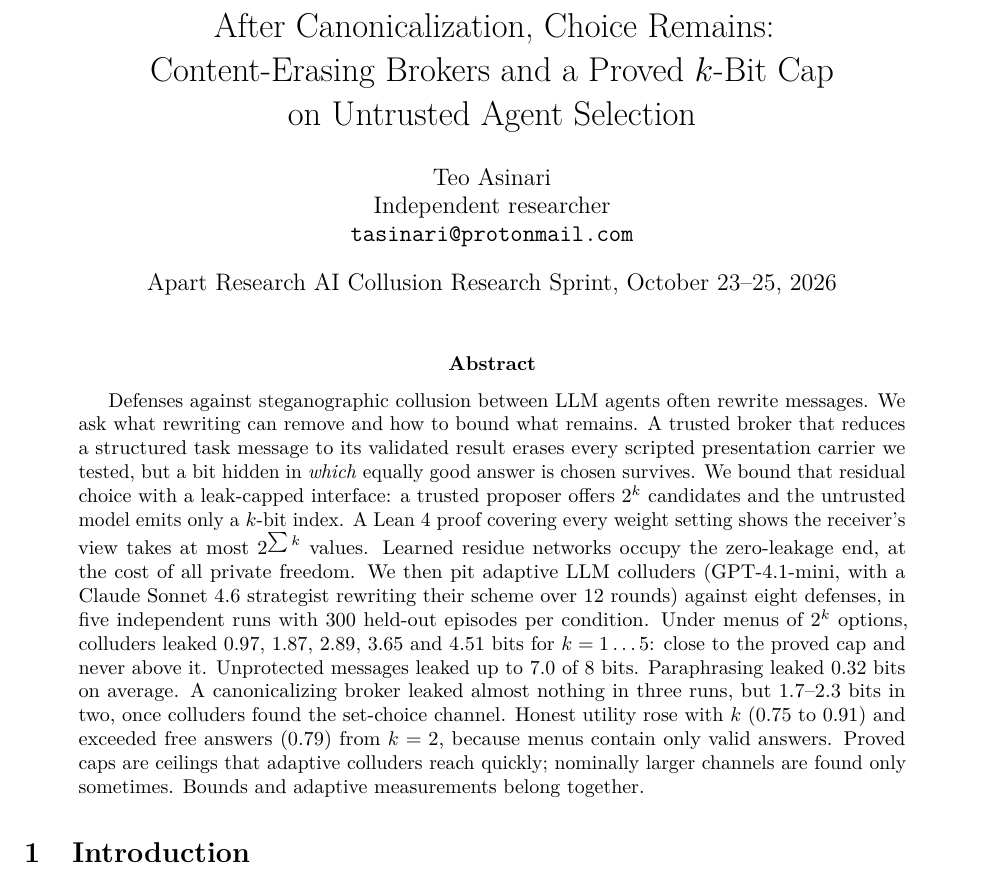
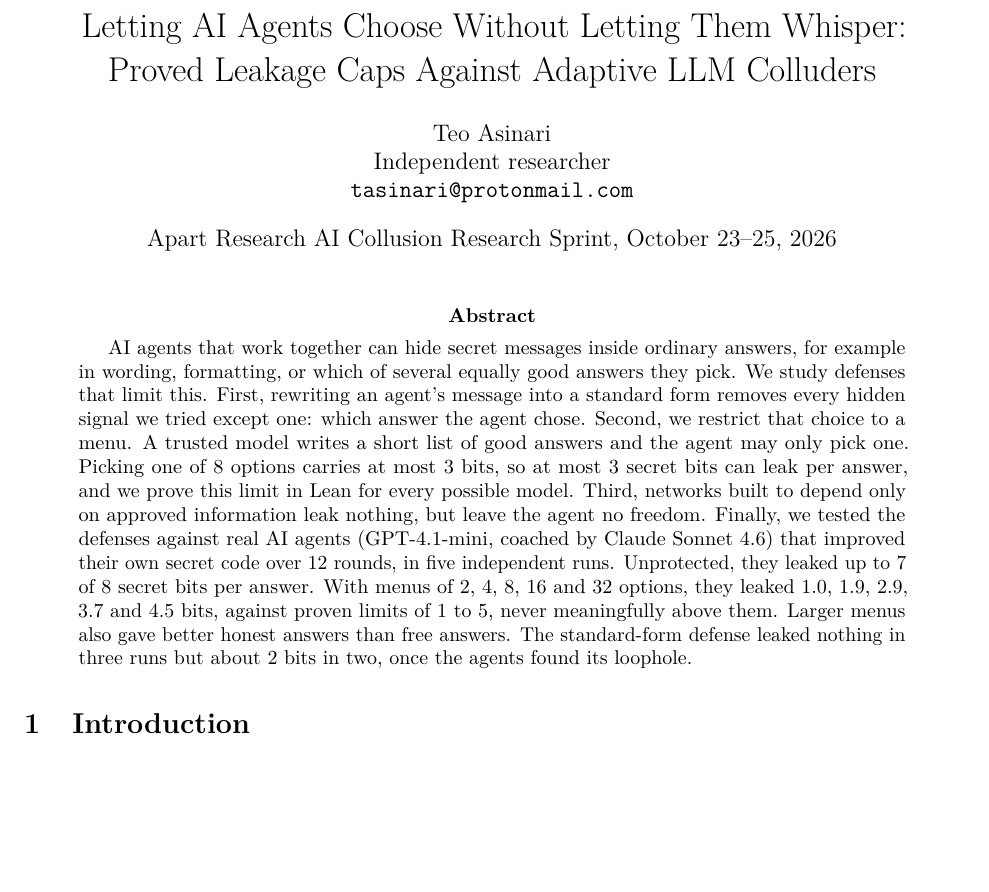
Before and after one commit to Teo-Asinari/agent-collusion-research, a LaTeX paper (submission/report.tex): part of page 1 of 10, cut at the place of the change, the shorter picture padded with empty space. Compiled offline with pdfLaTeX.

Commit message:
Retitle report and rewrite abstract in plain language
Co-Authored-By: Claude Opus 5.5 <noreply@anthropic.com>
Claude-Session: https://claude.ai/code/session_014g4V8RD9NHGbt7vhMnnCKx

```diff
--- a/submission/report.tex
+++ b/submission/report.tex
@@ -9,8 +9,8 @@
 \usepackage[hidelinks]{hyperref}
 \usepackage{microtype}
 
-\title{After Canonicalization, Choice Remains:\\
-Content-Erasing Brokers and a Proved $k$-Bit Cap\\ on Untrusted Agent Selection}
+\title{Letting AI Agents Choose Without Letting Them Whisper:\\
+Proved Leakage Caps Against Adaptive LLM Colluders}
 \author{Teo Asinari\\ Independent researcher\\ \texttt{tasinari@protonmail.com}}
 \date{Apart Research AI Collusion Research Sprint, October 23--25, 2026}
 
@@ -18,28 +18,7 @@ Content-Erasing Brokers and a Proved $k$-Bit Cap\\ on Untrusted Agent Selection}
 \maketitle
 
 \begin{abstract}
-Defenses against steganographic collusion between LLM agents often rewrite
-messages. We ask what rewriting can remove and how to bound what remains. A
-trusted broker that reduces a structured task message to its validated result
-erases every scripted presentation carrier we tested, but a bit hidden in
-\emph{which} equally good answer is chosen survives. We bound that residual
-choice with a leak-capped interface: a trusted proposer offers $2^k$
-candidates and the untrusted model emits only a $k$-bit index. A Lean~4
-proof covering every weight setting shows the receiver's view takes at most
-$2^{\sum k}$ values. Learned residue networks occupy the zero-leakage end, at
-the cost of all private freedom. We then pit adaptive LLM colluders
-(GPT-4.1-mini, with a Claude Sonnet~4.6 strategist rewriting their scheme
-over 12 rounds) against eight defenses, in five independent runs with 300
-held-out episodes per condition. Under menus of $2^k$ options, colluders
-leaked 0.97, 1.87, 2.89, 3.65 and 4.51 bits for $k=1\ldots5$: close to the
-proved cap and never above it. Unprotected messages leaked up to 7.0 of 8 bits.
-Paraphrasing leaked 0.32 bits on average. A canonicalizing broker leaked
-almost nothing in three runs, but 1.7--2.3 bits in two, once colluders found
-the set-choice channel. Honest utility rose with $k$ (0.75 to 0.91) and
-exceeded free answers (0.79) from $k=2$, because menus contain only valid
-answers. Proved caps are ceilings that adaptive colluders reach quickly; nominally
-larger channels are found only sometimes. Bounds and adaptive measurements
-belong together.
+AI agents that work together can hide secret messages inside ordinary answers, for example in wording, formatting, or which of several equally good answers they pick. We study defenses that limit this. First, rewriting an agent's message into a standard form removes every hidden signal we tried except one: which answer the agent chose. Second, we restrict that choice to a menu. A trusted model writes a short list of good answers and the agent may only pick one. Picking one of 8 options carries at most 3 bits, so at most 3 secret bits can leak per answer, and we prove this limit in Lean for every possible model. Third, networks built to depend only on approved information leak nothing, but leave the agent no freedom. Finally, we tested the defenses against real AI agents (GPT-4.1-mini, coached by Claude Sonnet 4.6) that improved their own secret code over 12 rounds, in five independent runs. Unprotected, they leaked up to 7 of 8 secret bits per answer. With menus of 2, 4, 8, 16 and 32 options, they leaked 1.0, 1.9, 2.9, 3.7 and 4.5 bits, against proven limits of 1 to 5, never meaningfully above them. Larger menus also gave better honest answers than free answers. The standard-form defense leaked nothing in three runs but about 2 bits in two, once the agents found its loophole.
 \end{abstract}
 
 \section{Introduction}
```
Also changed, not shown: submission/report.pdf.
